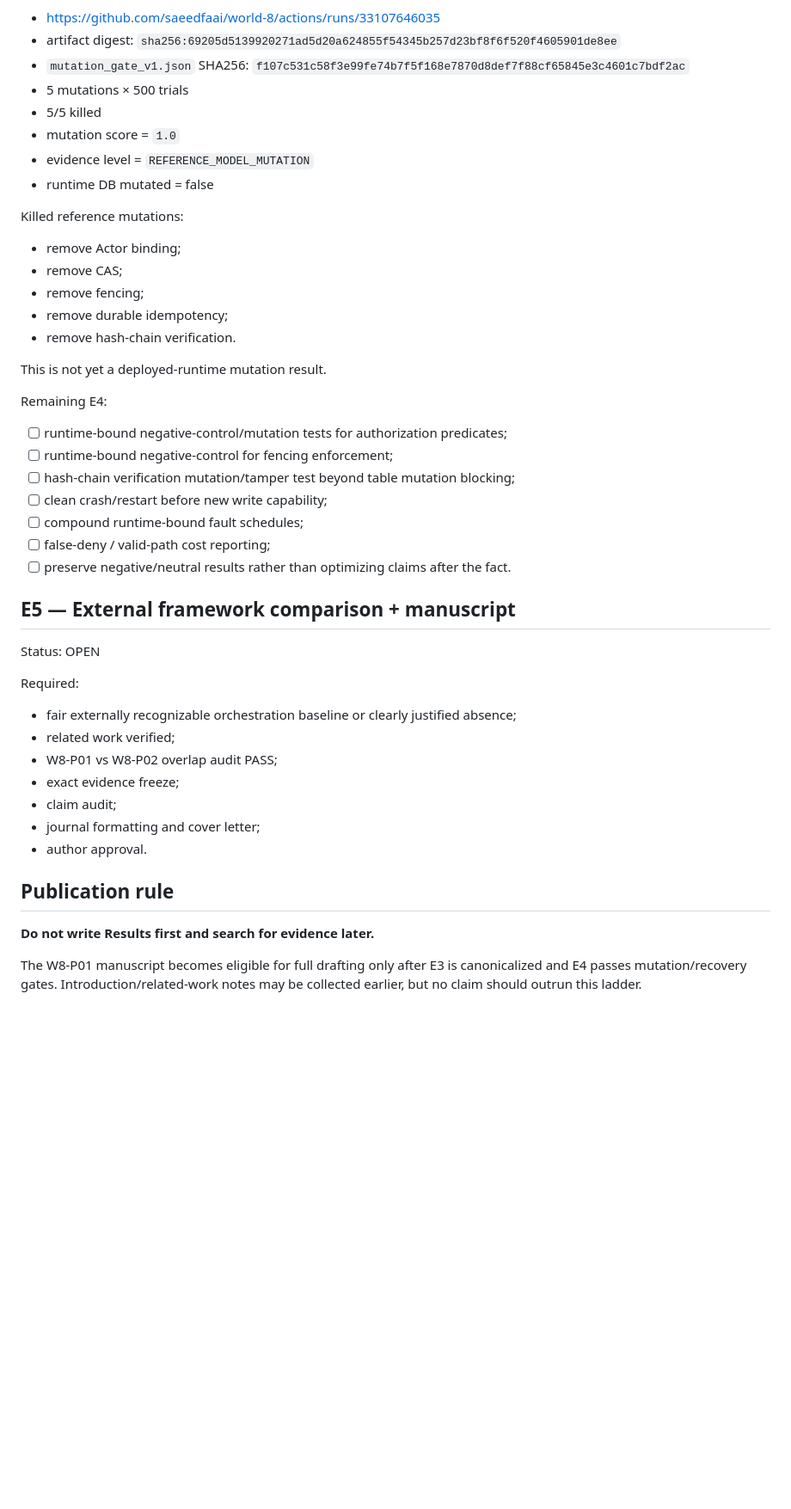
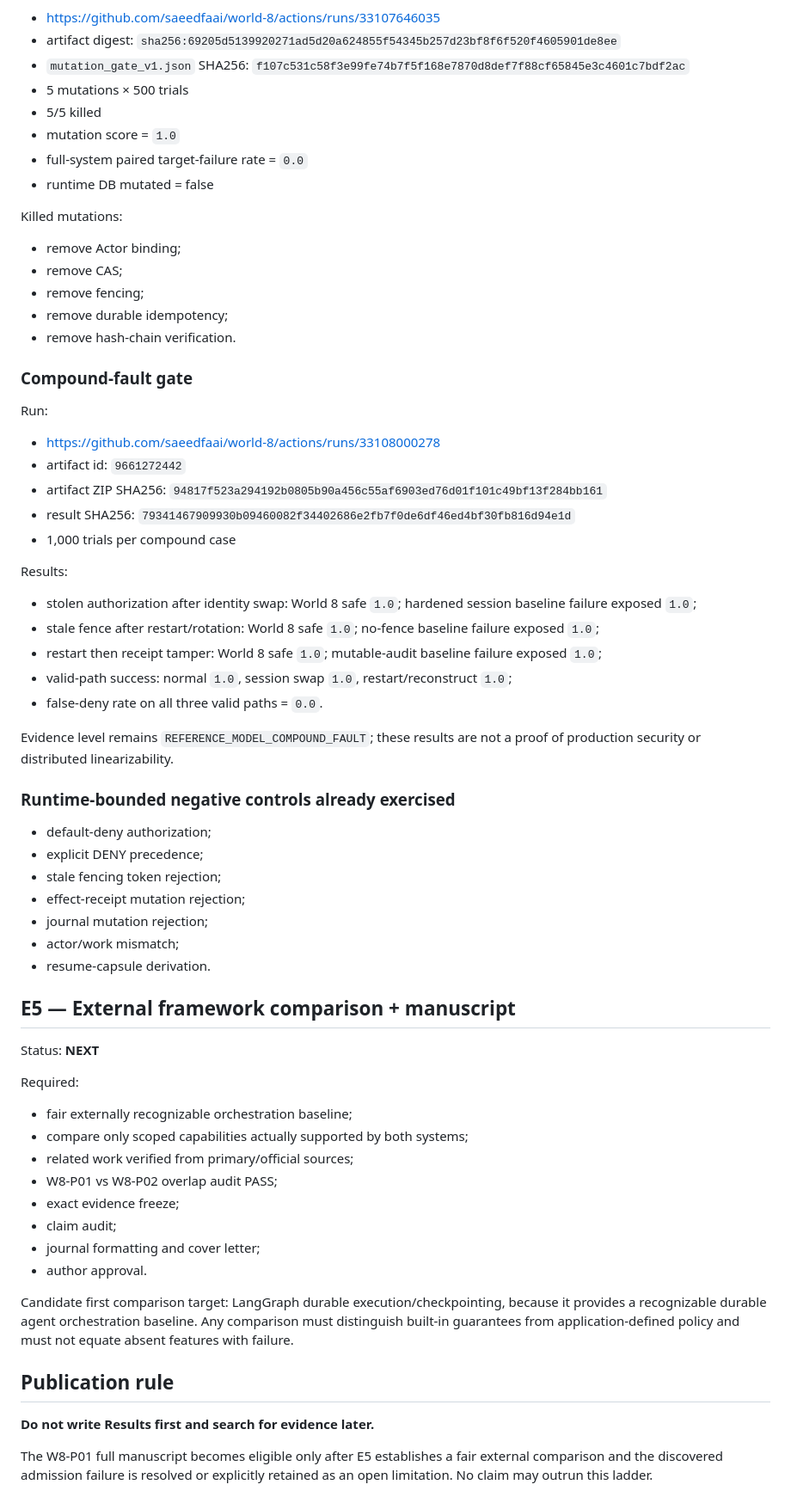
Before and after one commit to saeedfaai/world-8, a Markdown page: docs/publications/W8_P01_EVIDENCE_LADDER.md, the part around one of its changes. Shown at 86% size. GitHub-like rendering; blank space fills up the shorter version.

```diff
--- a/docs/publications/W8_P01_EVIDENCE_LADDER.md
+++ b/docs/publications/W8_P01_EVIDENCE_LADDER.md
@@ -133,42 +121,60 @@ Mutation run:
 - 5 mutations × 500 trials
 - 5/5 killed
 - mutation score = `1.0`
-- evidence level = `REFERENCE_MODEL_MUTATION`
+- full-system paired target-failure rate = `0.0`
 - runtime DB mutated = false
 
-Killed reference mutations:
+Killed mutations:
 - remove Actor binding;
 - remove CAS;
 - remove fencing;
 - remove durable idempotency;
 - remove hash-chain verification.
 
-This is not yet a deployed-runtime mutation result.
+### Compound-fault gate
+Run:
+- https://github.com/saeedfaai/world-8/actions/runs/33108000278
+- artifact id: `9661272442`
+- artifact ZIP SHA256: `94817f523a294192b0805b90a456c55af6903ed76d01f101c49bf13f284bb161`
+- result SHA256: `79341467909930b09460082f34402686e2fb7f0de6df46ed4bf30fb816d94e1d`
+- 1,000 trials per compound case
 
-Remaining E4:
-- [ ] runtime-bound negative-control/mutation tests for authorization predicates;
-- [ ] runtime-bound negative-control for fencing enforcement;
-- [ ] hash-chain verification mutation/tamper test beyond table mutation blocking;
-- [ ] clean crash/restart before new write capability;
-- [ ] compound runtime-bound fault schedules;
-- [ ] false-deny / valid-path cost reporting;
-- [ ] preserve negative/neutral results rather than optimizing claims after the fact.
+Results:
+- stolen authorization after identity swap: World 8 safe `1.0`; hardened session baseline failure exposed `1.0`;
+- stale fence after restart/rotation: World 8 safe `1.0`; no-fence baseline failure exposed `1.0`;
+- restart then receipt tamper: World 8 safe `1.0`; mutable-audit baseline failure exposed `1.0`;
+- valid-path success: normal `1.0`, session swap `1.0`, restart/reconstruct `1.0`;
+- false-deny rate on all three valid paths = `0.0`.
+
+Evidence level remains `REFERENCE_MODEL_COMPOUND_FAULT`; these results are not a proof of production security or distributed linearizability.
+
+### Runtime-bounded negative controls already exercised
+- default-deny authorization;
+- explicit DENY precedence;
+- stale fencing token rejection;
+- effect-receipt mutation rejection;
+- journal mutation rejection;
+- actor/work mismatch;
+- resume-capsule derivation.
 
 ## E5 — External framework comparison + manuscript
 
-Status: OPEN
+Status: **NEXT**
 
 Required:
-- fair externally recognizable orchestration baseline or clearly justified absence;
-- related work verified;
+- fair externally recognizable orchestration baseline;
+- compare only scoped capabilities actually supported by both systems;
+- related work verified from primary/official sources;
 - W8-P01 vs W8-P02 overlap audit PASS;
 - exact evidence freeze;
 - claim audit;
 - journal formatting and cover letter;
 - author approval.
 
+Candidate first comparison target: LangGraph durable execution/checkpointing, because it provides a recognizable durable agent orchestration baseline. Any comparison must distinguish built-in guarantees from application-defined policy and must not equate absent features with failure.
+
 ## Publication rule
 
 **Do not write Results first and search for evidence later.**
 
-The W8-P01 manuscript becomes eligible for full drafting only after E3 is canonicalized and E4 passes mutation/recovery gates. Introduction/related-work notes may be collected earlier, but no claim should outrun this ladder.
+The W8-P01 full manuscript becomes eligible only after E5 establishes a fair external comparison and the discovered admission failure is resolved or explicitly retained as an open limitation. No claim may outrun this ladder.
```
Also changed, not shown: other parts of docs/publications/W8_P01_EVIDENCE_LADDER.md (+34 -46 lines).
